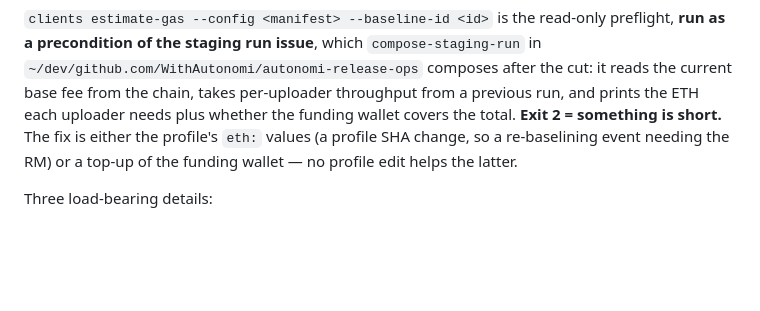
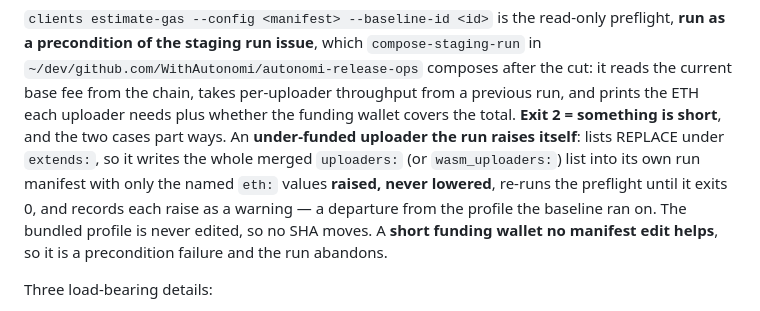
Before and after one commit to WithAutonomi/saorsa-testnet-registry, a Markdown page: CLAUDE.md, the part around the change. Rendered like a GitHub page; blank space fills up the shorter version.

Commit message:
docs: match the gas preflight's exit-2 rule to the run issue
The paragraph this branch rewrote still carried the interactive skill's rule for a failed
`clients estimate-gas`: raise the profile's `eth:` values, which is a profile SHA change and so a
re-baselining event the RM decides. The composed run issue cannot hand back, so it does the
opposite — it raises the named `eth:` values in its own run manifest (lists replace under
`extends:`, so the whole merged list is rewritten), re-runs the preflight until it exits 0 and
records each raise as a warning, leaving the bundled profile untouched. Only a short funding
wallet is a precondition failure, because top-up is per-wallet and sequential and no manifest
edit helps.

Source of truth: "The gas preflight is blocking" in compose-staging-run/staging-run-issue.md on
WithAutonomi/autonomi-release-ops@main.

Gate: ruff clean, 5399 passed.

Co-Authored-By: Claude Opus 5 <noreply@anthropic.com>

```diff
--- a/CLAUDE.md
+++ b/CLAUDE.md
@@ -1973,9 +1973,15 @@ preflight, **run as a precondition of the staging run issue**, which
 `~/dev/github.com/WithAutonomi/autonomi-release-ops` composes after the cut: it
 reads the current base fee from the chain, takes per-uploader throughput from a
 previous run, and prints the ETH each uploader needs plus whether the funding
-wallet covers the total. **Exit 2 = something is short.** The fix is either the
-profile's `eth:` values (a profile SHA change, so a re-baselining event needing
-the RM) or a top-up of the funding wallet — no profile edit helps the latter.
+wallet covers the total. **Exit 2 = something is short**, and the two cases
+part ways. An **under-funded uploader the run raises itself**: lists REPLACE
+under `extends:`, so it writes the whole merged `uploaders:` (or
+`wasm_uploaders:`) list into its own run manifest with only the named `eth:`
+values **raised, never lowered**, re-runs the preflight until it exits 0, and
+records each raise as a warning — a departure from the profile the baseline ran
+on. The bundled profile is never edited, so no SHA moves. A **short funding
+wallet no manifest edit helps**, so it is a precondition failure and the run
+abandons.
 
 Three load-bearing details:
 
```
